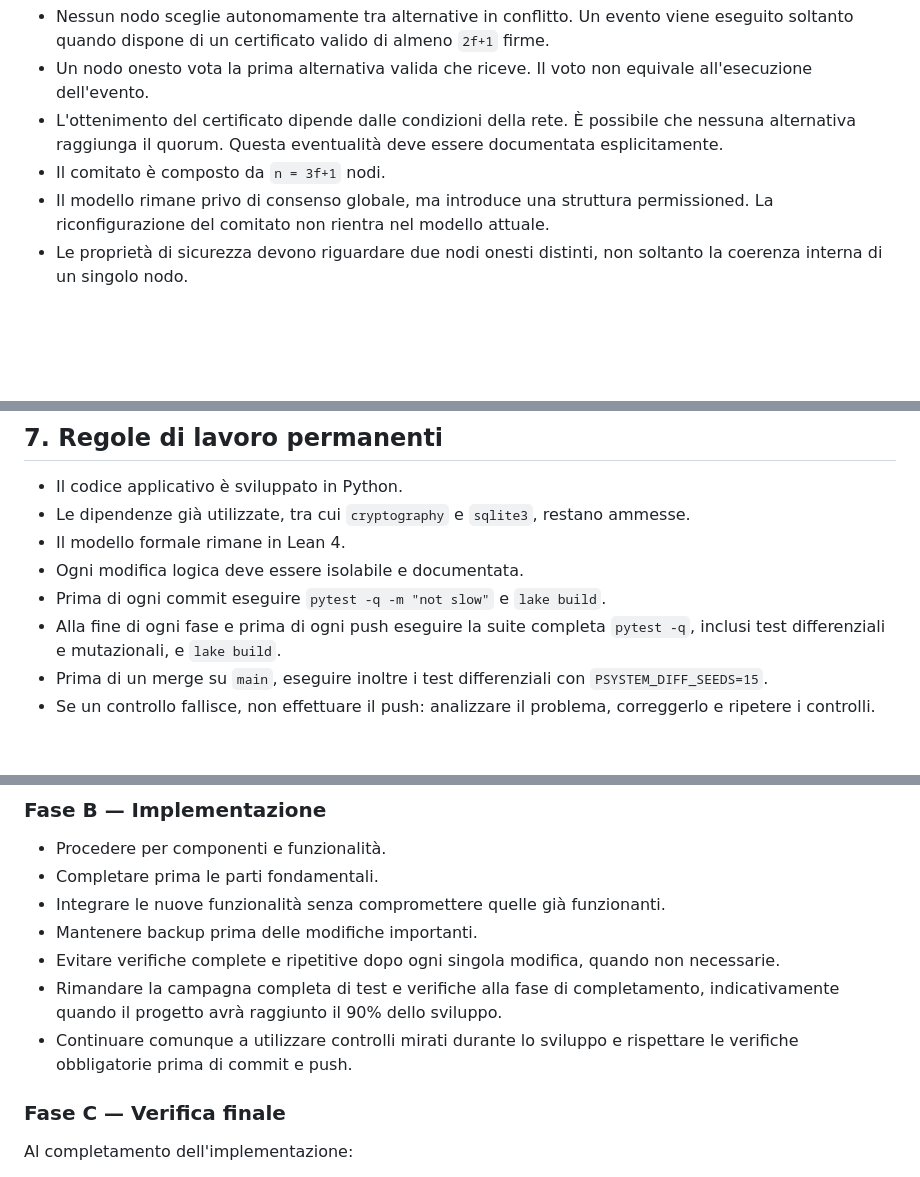
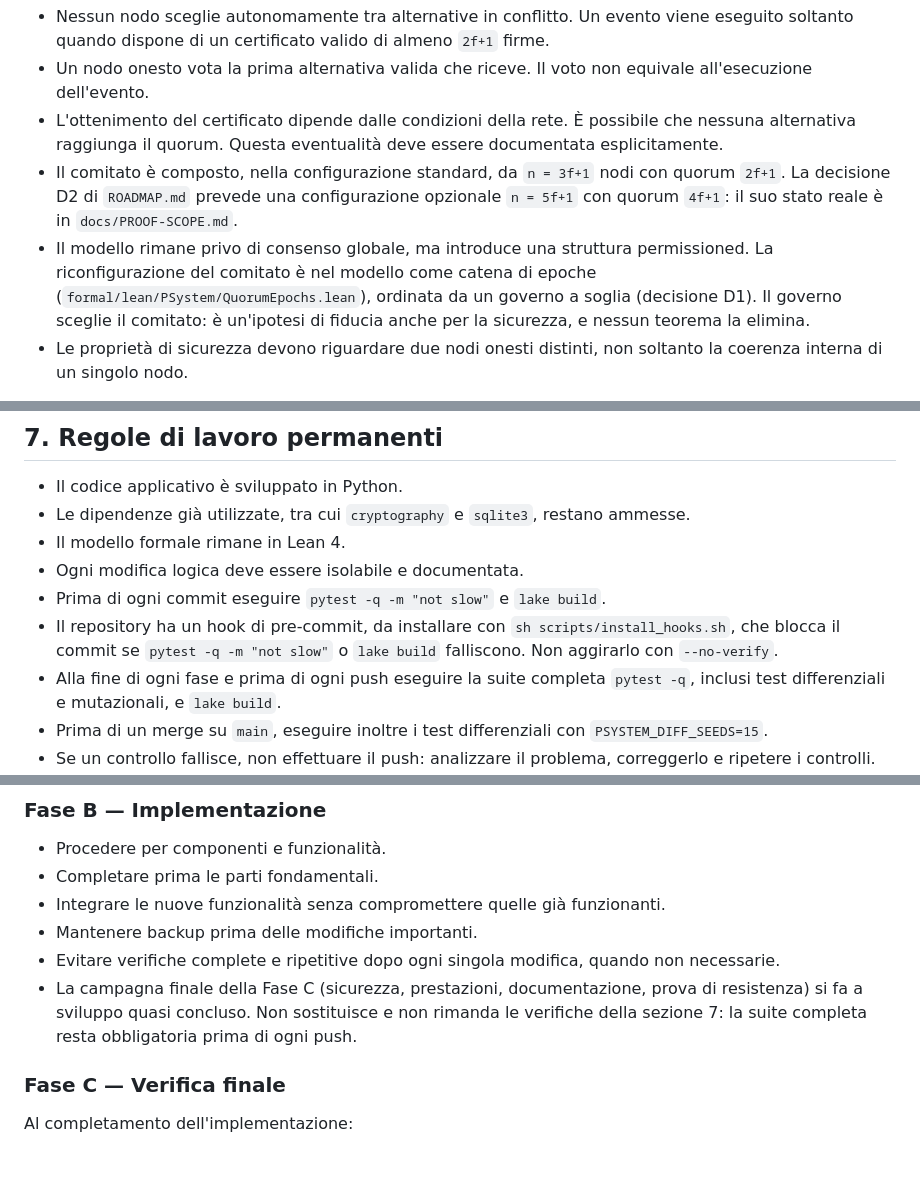
Before and after one commit to PaoloAmodio001/P-System, a Markdown page: CLAUDE.md, 3 parts joined by grey strips. GitHub-like rendering; blank space fills up the shorter version.

Commit message:
docs: correct three inconsistencies in CLAUDE.md and add the rule of the hook
Proposal: docs/proposte/passo-1d.md.

Section 2.
OLD: - Il comitato è composto da `n = 3f+1` nodi.
NEW: - Il comitato è composto, nella configurazione standard, da `n = 3f+1` nodi con quorum `2f+1`. La decisione D2 di `ROADMAP.md` prevede una configurazione opzionale `n = 5f+1` con quorum `4f+1`: il suo stato reale è in `docs/PROOF-SCOPE.md`.

OLD: - Il modello rimane privo di consenso globale, ma introduce una struttura permissioned. La riconfigurazione del comitato non rientra nel modello attuale.
NEW: - Il modello rimane privo di consenso globale, ma introduce una struttura permissioned. La riconfigurazione del comitato è nel modello come catena di epoche (`formal/lean/PSystem/QuorumEpochs.lean`), ordinata da un governo a soglia (decisione D1). Il governo sceglie il comitato: è un'ipotesi di fiducia anche per la sicurezza, e nessun teorema la elimina.

Section 7.
ADDED: - Il repository ha un hook di pre-commit, da installare con `sh scripts/install_hooks.sh`, che blocca il commit se `pytest -q -m "not slow"` o `lake build` falliscono. Non aggirarlo con `--no-verify`.

Section 8.
OLD: - Rimandare la campagna completa di test e verifiche alla fase di completamento, indicativamente quando il progetto avrà raggiunto il 90% dello sviluppo.
OLD: - Continuare comunque a utilizzare controlli mirati durante lo sviluppo e rispettare le verifiche obbligatorie prima di commit e push.
NEW: - La campagna finale della Fase C (sicurezza, prestazioni, documentazione, prova di resistenza) si fa a sviluppo quasi concluso. Non sostituisce e non rimanda le verifiche della sezione 7: la suite completa resta obbligatoria prima di ogni push.

Co-Authored-By: Claude Opus 5.5 <noreply@anthropic.com>

```diff
--- a/CLAUDE.md
+++ b/CLAUDE.md
@@ -32,8 +32,8 @@ Le seguenti decisioni costituiscono vincoli architetturali:
 - Nessun nodo sceglie autonomamente tra alternative in conflitto. Un evento viene eseguito soltanto quando dispone di un certificato valido di almeno `2f+1` firme.
 - Un nodo onesto vota la prima alternativa valida che riceve. Il voto non equivale all'esecuzione dell'evento.
 - L'ottenimento del certificato dipende dalle condizioni della rete. È possibile che nessuna alternativa raggiunga il quorum. Questa eventualità deve essere documentata esplicitamente.
-- Il comitato è composto da `n = 3f+1` nodi.
-- Il modello rimane privo di consenso globale, ma introduce una struttura permissioned. La riconfigurazione del comitato non rientra nel modello attuale.
+- Il comitato è composto, nella configurazione standard, da `n = 3f+1` nodi con quorum `2f+1`. La decisione D2 di `ROADMAP.md` prevede una configurazione opzionale `n = 5f+1` con quorum `4f+1`: il suo stato reale è in `docs/PROOF-SCOPE.md`.
+- Il modello rimane privo di consenso globale, ma introduce una struttura permissioned. La riconfigurazione del comitato è nel modello come catena di epoche (`formal/lean/PSystem/QuorumEpochs.lean`), ordinata da un governo a soglia (decisione D1). Il governo sceglie il comitato: è un'ipotesi di fiducia anche per la sicurezza, e nessun teorema la elimina.
 - Le proprietà di sicurezza devono riguardare due nodi onesti distinti, non soltanto la coerenza interna di un singolo nodo.
 
 Non dichiarare garantita la sicurezza bizantina finché le proprietà necessarie non saranno dimostrate formalmente e verificate rispetto all'implementazione eseguibile.
@@ -143,6 +143,7 @@ Non attribuire a P-System applicazioni industriali o spaziali già operative qua
 - Il modello formale rimane in Lean 4.
 - Ogni modifica logica deve essere isolabile e documentata.
 - Prima di ogni commit eseguire `pytest -q -m "not slow"` e `lake build`.
+- Il repository ha un hook di pre-commit, da installare con `sh scripts/install_hooks.sh`, che blocca il commit se `pytest -q -m "not slow"` o `lake build` falliscono. Non aggirarlo con `--no-verify`.
 - Alla fine di ogni fase e prima di ogni push eseguire la suite completa `pytest -q`, inclusi test differenziali e mutazionali, e `lake build`.
 - Prima di un merge su `main`, eseguire inoltre i test differenziali con `PSYSTEM_DIFF_SEEDS=15`.
 - Se un controllo fallisce, non effettuare il push: analizzare il problema, correggerlo e ripetere i controlli.
@@ -174,8 +175,7 @@ Prima di modifiche architetturali importanti, presentare il piano e attendere l'
 - Integrare le nuove funzionalità senza compromettere quelle già funzionanti.
 - Mantenere backup prima delle modifiche importanti.
 - Evitare verifiche complete e ripetitive dopo ogni singola modifica, quando non necessarie.
-- Rimandare la campagna completa di test e verifiche alla fase di completamento, indicativamente quando il progetto avrà raggiunto il 90% dello sviluppo.
-- Continuare comunque a utilizzare controlli mirati durante lo sviluppo e rispettare le verifiche obbligatorie prima di commit e push.
+- La campagna finale della Fase C (sicurezza, prestazioni, documentazione, prova di resistenza) si fa a sviluppo quasi concluso. Non sostituisce e non rimanda le verifiche della sezione 7: la suite completa resta obbligatoria prima di ogni push.
 
 ### Fase C — Verifica finale
 
```
